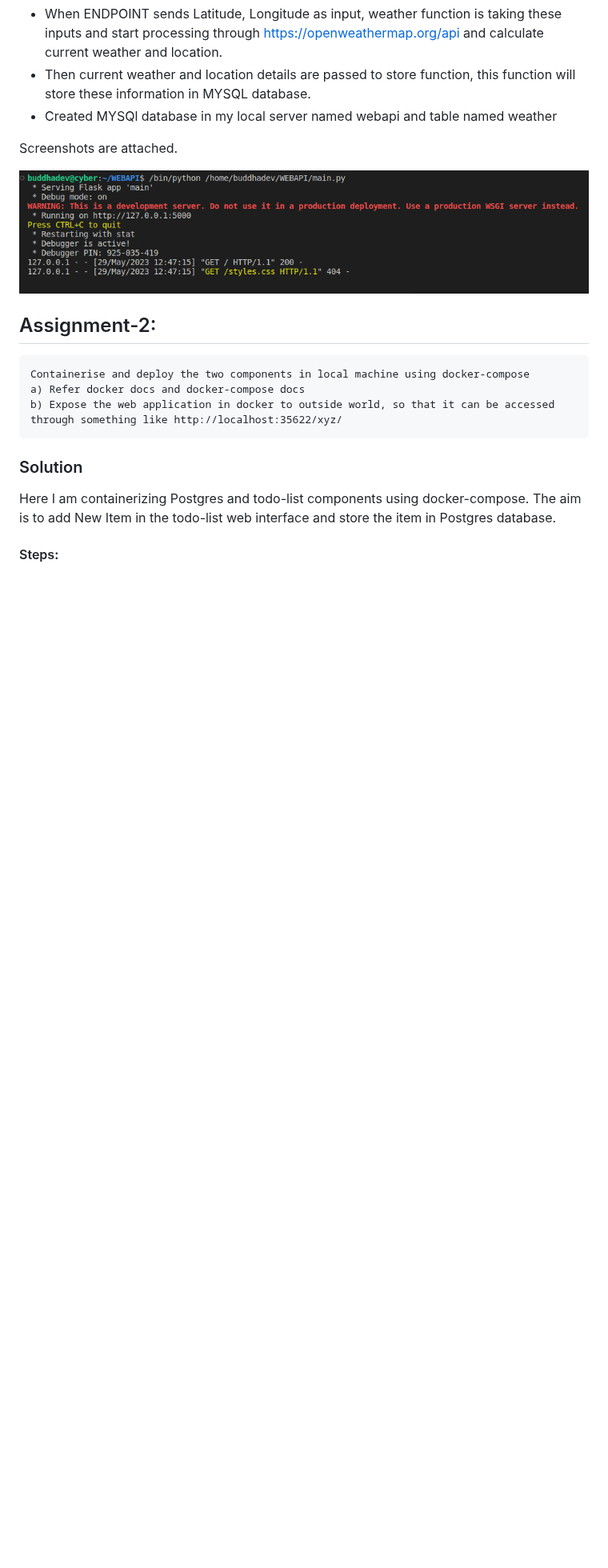
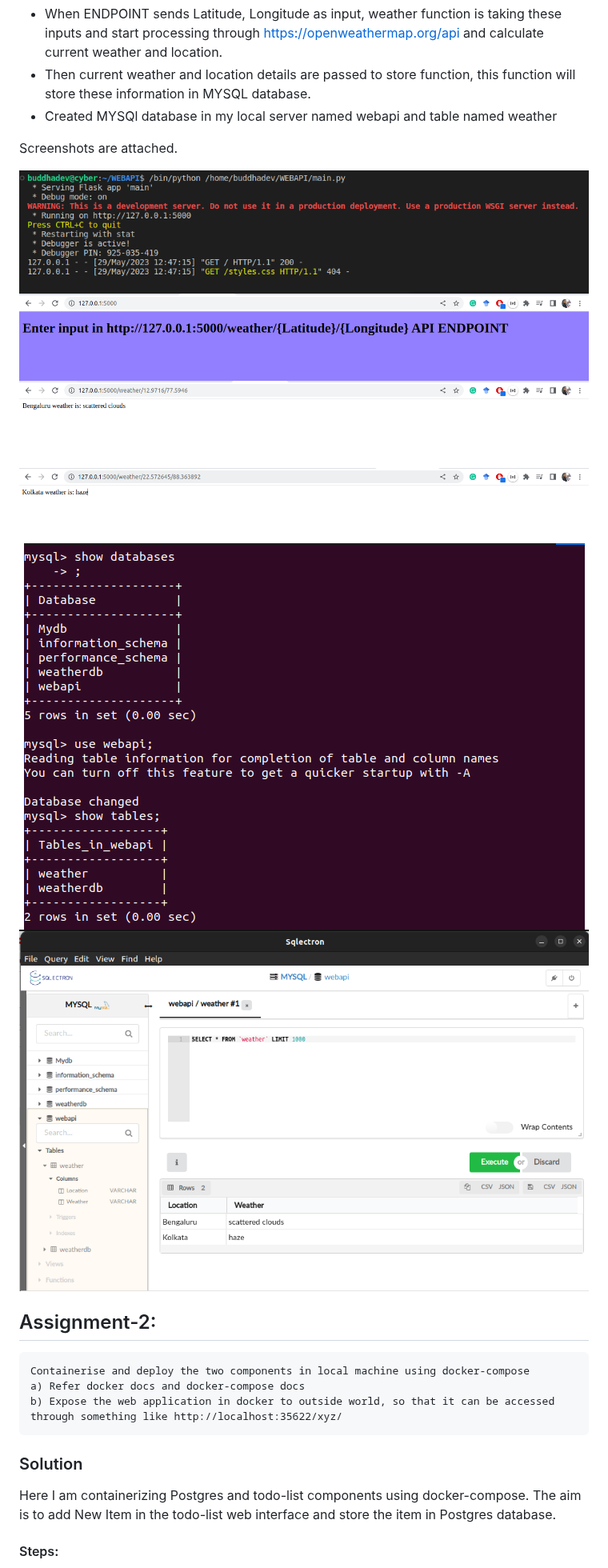
Before and after one commit to Buddhadev25/IUDX_Assignment, a Markdown page: README.md, the part around one of its changes. Shown at 80% size. Rendered like a GitHub page; blank space fills up the shorter version.

```diff
--- a/README.md
+++ b/README.md
@@ -22,7 +22,12 @@ API ENDPOINT and processing the coordinates using openweathermap and storing the
 Screenshots are attached.
 
 <p align="center">
-<img src="./Screenshot/Assignment-1/1.png">
+  <img src="./Screenshot/Assignment-1/1.png">
+  <img src="./Screenshot/Assignment-1/2.png">
+  <img src="./Screenshot/Assignment-1/3.png">
+  <img src="./Screenshot/Assignment-1/4.png">
+  <img src="./Screenshot/Assignment-1/5.png">
+  <img src="./Screenshot/Assignment-1/6.png">
 </p>
 
 ## Assignment-2:
```
Also changed, not shown: other parts of README.md (+18 -14 lines).
